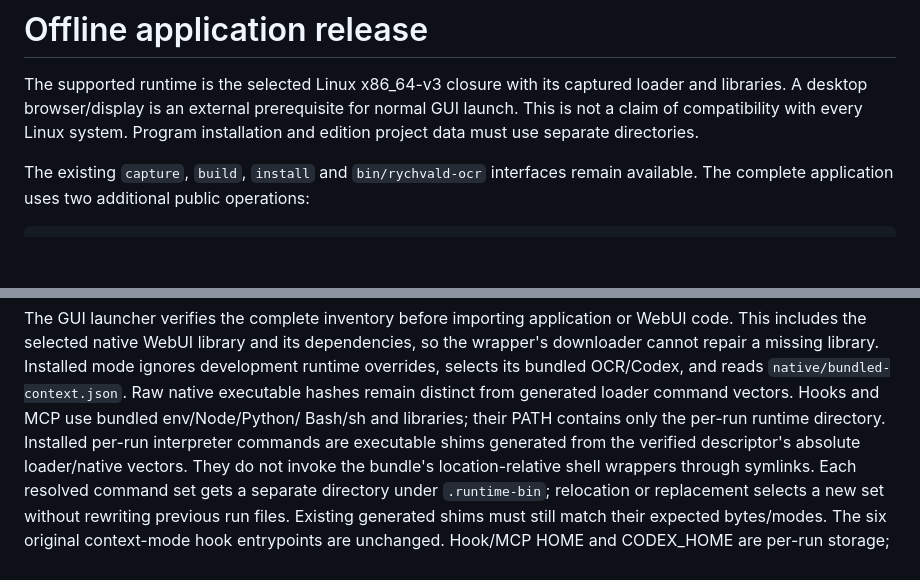
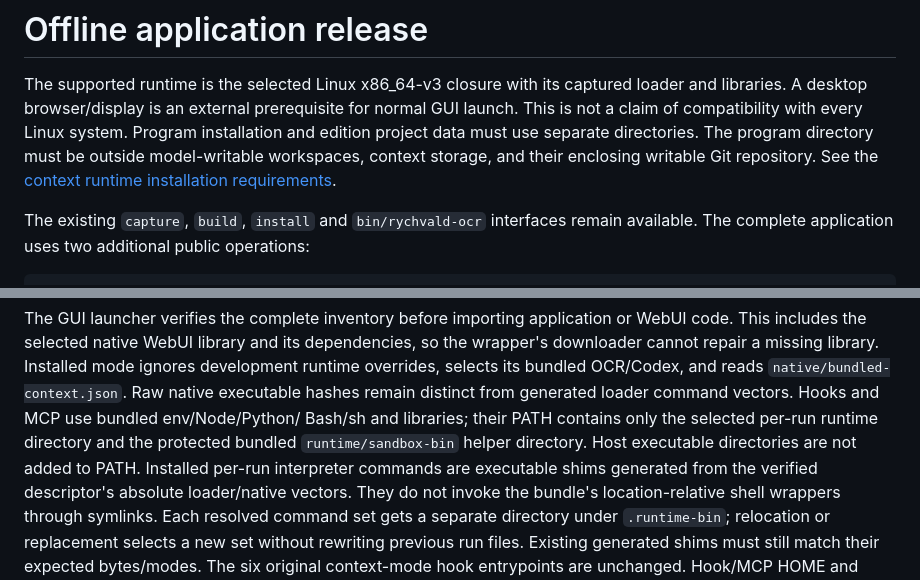
Before and after one commit to triuk/Rychvald-zpravodaje-OCR, a Markdown page: docs/linux-release.md, 2 parts joined by grey strips. Rendered like a GitHub page; blank space fills up the shorter version.

Commit message:
Clarify protected runtime paths in Linux release guide

```diff
--- a/docs/linux-release.md
+++ b/docs/linux-release.md
@@ -4,6 +4,9 @@ The supported runtime is the selected Linux x86_64-v3 closure with its captured
 loader and libraries. A desktop browser/display is an external prerequisite for
 normal GUI launch. This is not a claim of compatibility with every Linux system.
 Program installation and edition project data must use separate directories.
+The program directory must be outside model-writable workspaces, context storage,
+and their enclosing writable Git repository. See the
+[context runtime installation requirements](webui-context.md).
 
 The existing `capture`, `build`, `install` and `bin/rychvald-ocr` interfaces remain
 available. The complete application uses two additional public operations:
@@ -41,7 +44,9 @@ so the wrapper's downloader cannot repair a missing library. Installed mode
 ignores development runtime overrides, selects its bundled OCR/Codex, and reads
 `native/bundled-context.json`. Raw native executable hashes remain distinct from
 generated loader command vectors. Hooks and MCP use bundled env/Node/Python/
-Bash/sh and libraries; their PATH contains only the per-run runtime directory.
+Bash/sh and libraries; their PATH contains only the selected per-run runtime
+directory and the protected bundled `runtime/sandbox-bin` helper directory.
+Host executable directories are not added to PATH.
 Installed per-run interpreter commands are executable shims generated from the
 verified descriptor's absolute loader/native vectors. They do not invoke the
 bundle's location-relative shell wrappers through symlinks. Each resolved command
```
